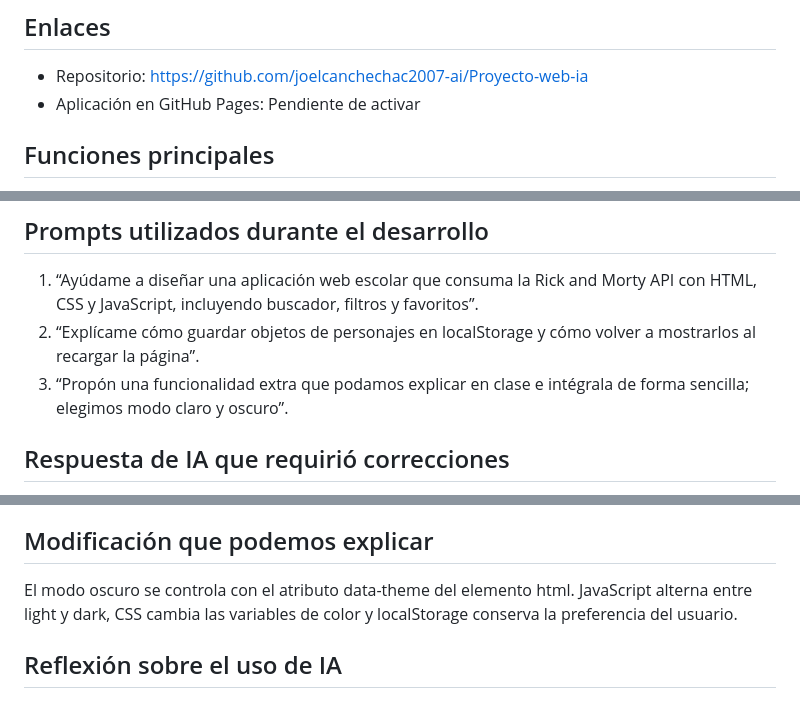
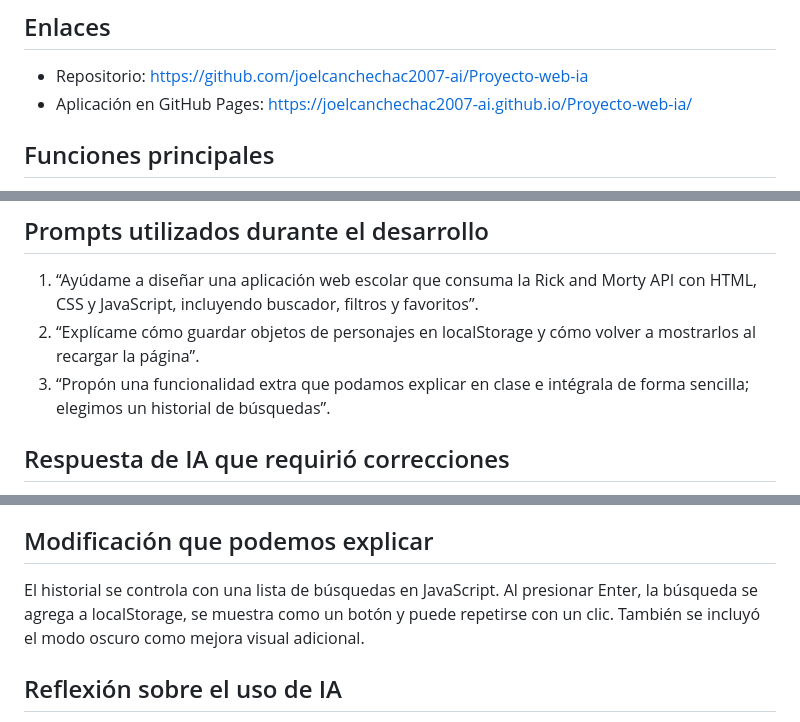
Before and after one commit to joelcanchechac2007-ai/Proyecto-web-ia, a Markdown page: README.md, 3 parts joined by grey strips. GitHub-like rendering.

Commit message:
docs: actualizar enlace de GitHub Pages

```diff
--- a/README.md
+++ b/README.md
@@ -10,7 +10,7 @@ Explorador interactivo de personajes de **Rick and Morty** desarrollado para la
 ## Enlaces
 
 - Repositorio: https://github.com/joelcanchechac2007-ai/Proyecto-web-ia
-- Aplicación en GitHub Pages: Pendiente de activar
+- Aplicación en GitHub Pages: https://joelcanchechac2007-ai.github.io/Proyecto-web-ia/
 
 ## Funciones principales
 
@@ -44,7 +44,7 @@ Explorador interactivo de personajes de **Rick and Morty** desarrollado para la
 
 1. “Ayúdame a diseñar una aplicación web escolar que consuma la Rick and Morty API con HTML, CSS y JavaScript, incluyendo buscador, filtros y favoritos”.
 2. “Explícame cómo guardar objetos de personajes en localStorage y cómo volver a mostrarlos al recargar la página”.
-3. “Propón una funcionalidad extra que podamos explicar en clase e intégrala de forma sencilla; elegimos modo claro y oscuro”.
+3. “Propón una funcionalidad extra que podamos explicar en clase e intégrala de forma sencilla; elegimos un historial de búsquedas”.
 
 ## Respuesta de IA que requirió correcciones
 
@@ -56,7 +56,7 @@ Si la API no responde, la aplicación podía quedarse mostrando solamente el men
 
 ## Modificación que podemos explicar
 
-El modo oscuro se controla con el atributo data-theme del elemento html. JavaScript alterna entre light y dark, CSS cambia las variables de color y localStorage conserva la preferencia del usuario.
+El historial se controla con una lista de búsquedas en JavaScript. Al presionar Enter, la búsqueda se agrega a localStorage, se muestra como un botón y puede repetirse con un clic. También se incluyó el modo oscuro como mejora visual adicional.
 
 ## Reflexión sobre el uso de IA
 
```
